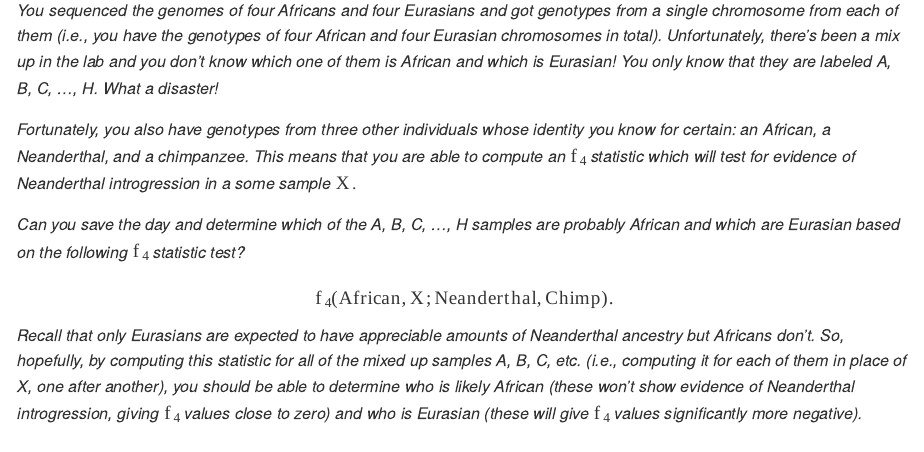
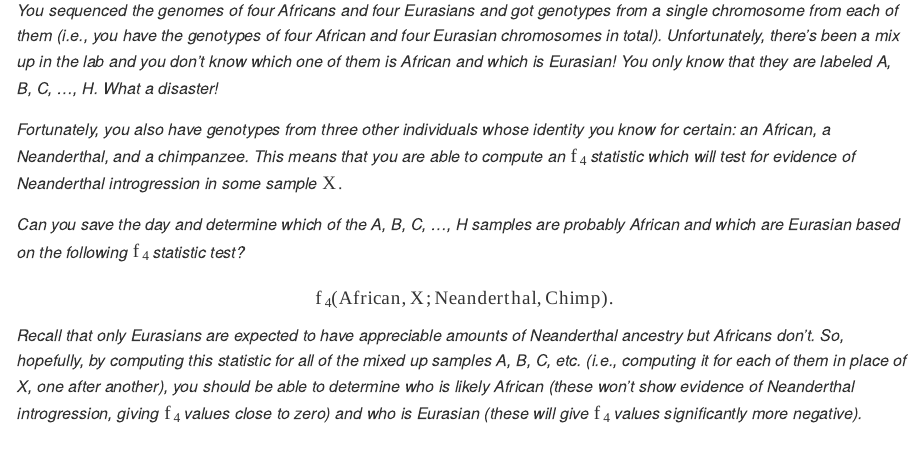
Before and after one commit to bodkan/ku-introgression2025, an R Markdown document (README.Rmd): the page in a window 1100 px wide, from 520 px down. The pictures show the output file README.html that the author committed with the source, opened offline; long lines of code are wrapped.

Commit message:
Update materials

```diff
--- a/README.Rmd
+++ b/README.Rmd
@@ -28,7 +28,7 @@
 
 _You sequenced the genomes of four Africans and four Eurasians and got genotypes from a single chromosome from each of them (i.e., you have the genotypes of four African and four Eurasian chromosomes in total). Unfortunately, there's been a mix up in the lab and you don't know which one of them is African and which is Eurasian! You only know that they are labeled A, B, C, ..., H. What a disaster!_
 
-_Fortunately, you also have genotypes from three other individuals whose identity you know for certain: an African, a Neanderthal, and a chimpanzee. This means that you are able to compute an_ $f_4$ _statistic which will test for evidence of Neanderthal introgression in a some sample_ $X$.
+_Fortunately, you also have genotypes from three other individuals whose identity you know for certain: an African, a Neanderthal, and a chimpanzee. This means that you are able to compute an_ $f_4$ _statistic which will test for evidence of Neanderthal introgression in some sample_ $X$.
 
 _Can you save the day and determine which of the A, B, C, ..., H samples are probably African and which are Eurasian based on the following_ $f_4$ _statistic test?_
 
```
Also changed, not shown: README.html, README.md, README_solutions.md.
